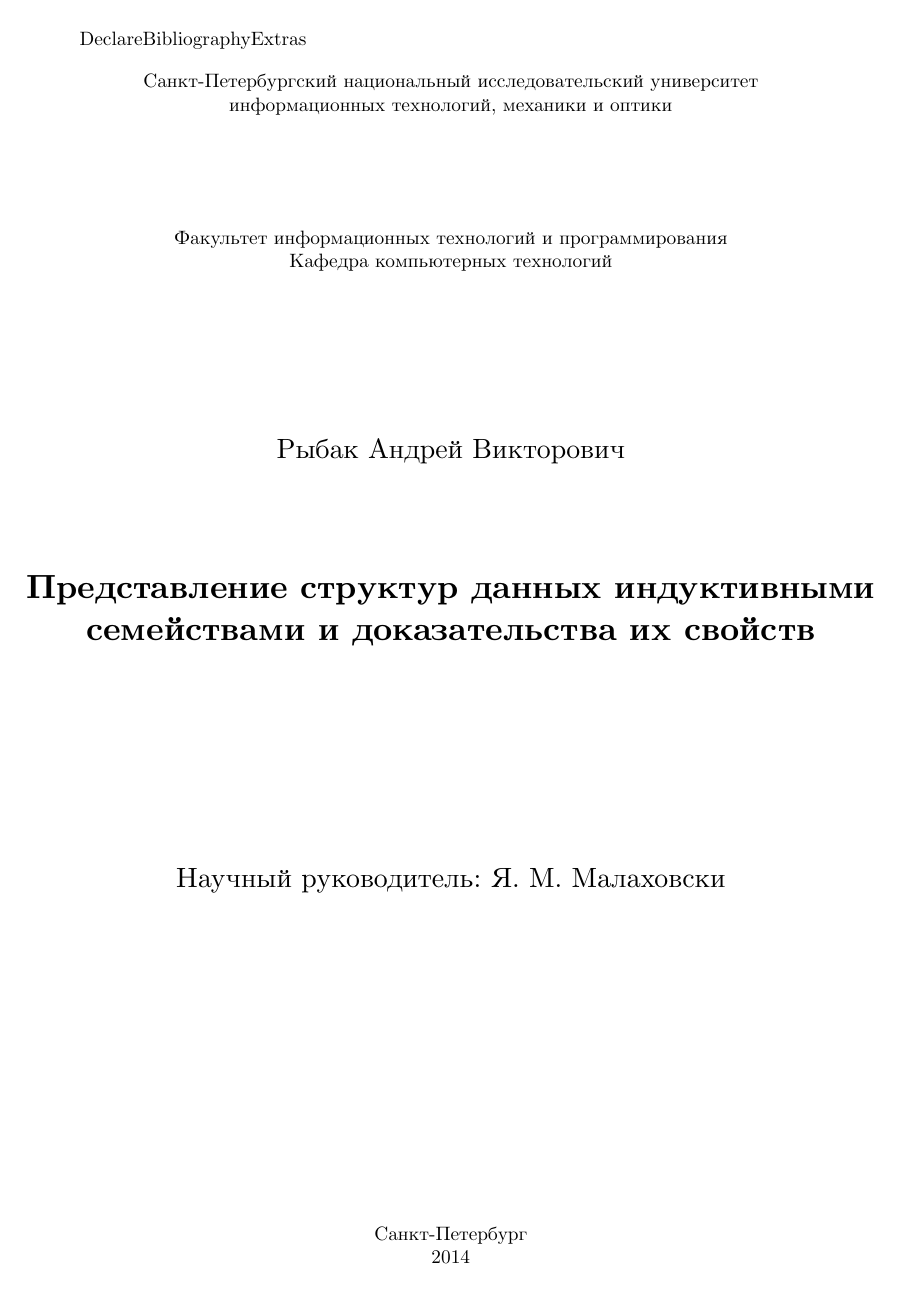
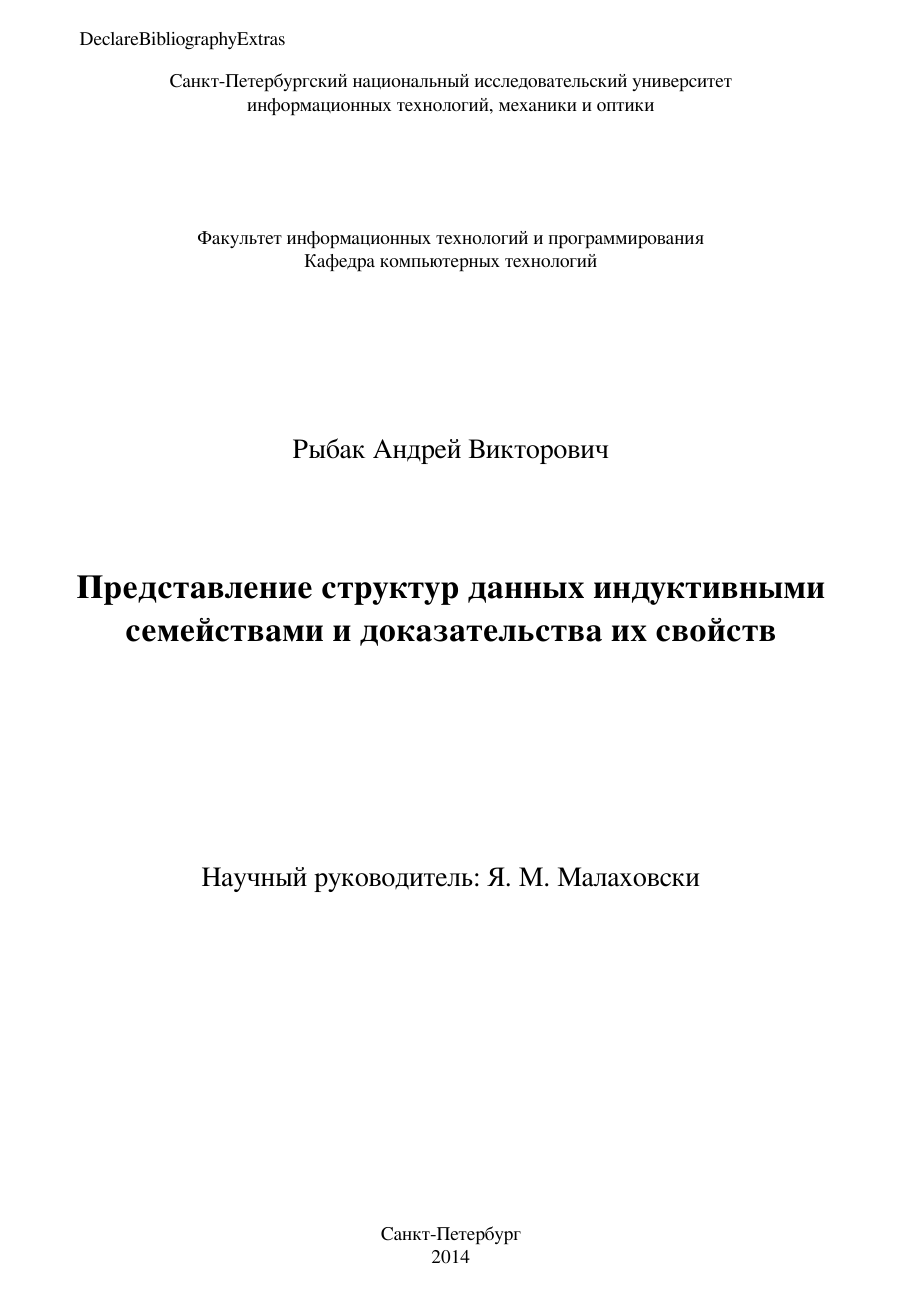
Before and after one commit to rybak/ITMO, a LaTeX thesis (thesis-src/thesis.tex): page 1 of 15 before the commit and page 1 of 14 after it. Compiled offline with XeLaTeX.

Commit message:
font change

```diff
--- a/thesis-src/thesis.tex
+++ b/thesis-src/thesis.tex
@@ -13,7 +13,7 @@
 \setdefaultlanguage[spelling=modern]{russian}
 \setotherlanguage{english}
 
-\newcommand{\myfont}[0]{CMU Serif}
+\newcommand{\myfont}[0]{FreeSerif}
 \setmainfont[Ligatures=TeX]{\myfont}
 \newfontfamily\cyrillicfont{\myfont}
 \newfontfamily\cyrillicfontsf{\myfont}
```
Also changed, not shown: thesis-src/pic/nodes-1.pdf, thesis-src/pic/p-nodes-1.pdf, thesis-src/pic/p-nodes-2.pdf, thesis-src/pic/p-nodes-3.pdf, thesis-src/pic/p-nodes-4.pdf, thesis.pdf.
